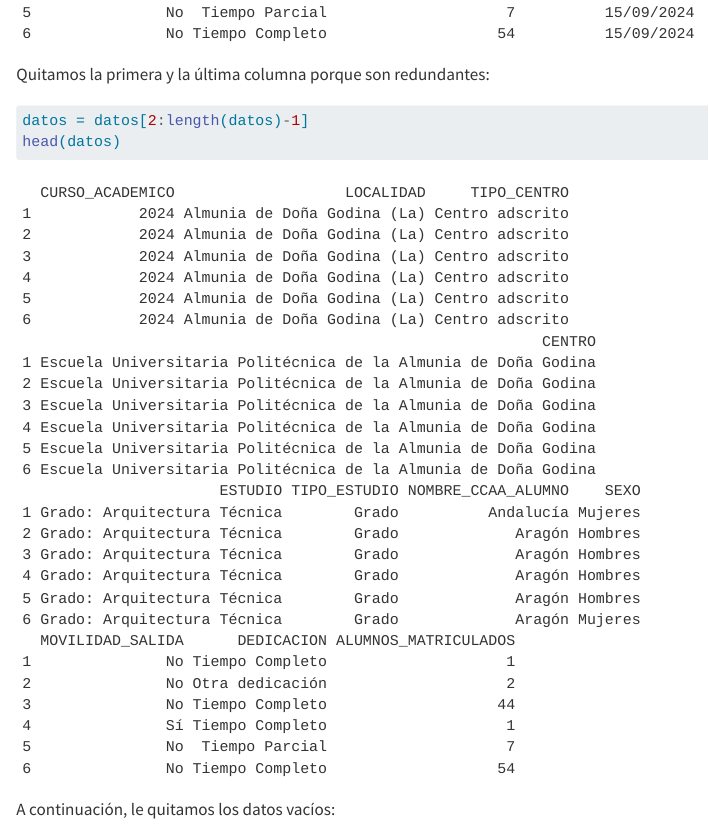
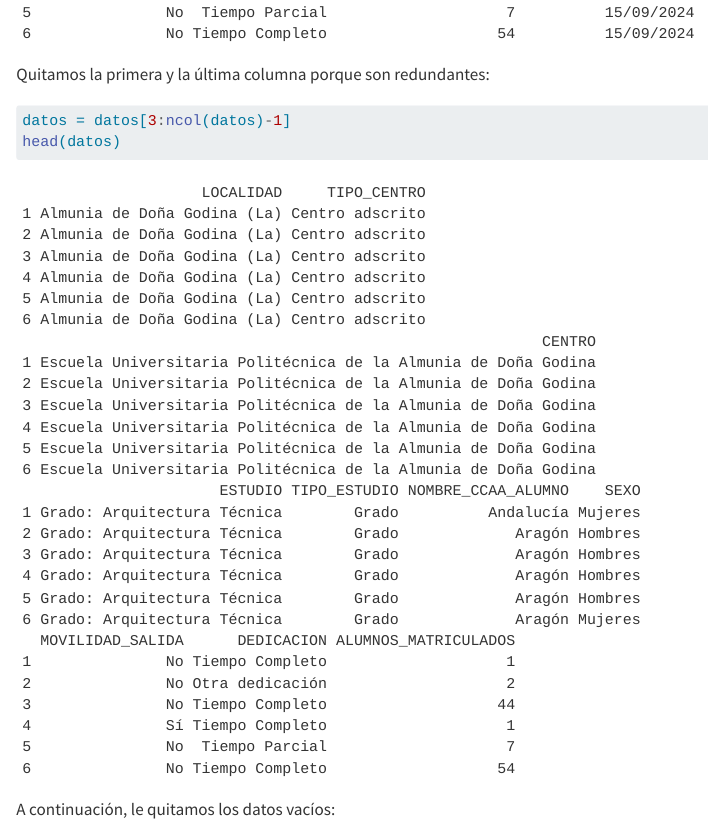
Before and after one commit to MiquelRivas/Practica_1_AD, a Quarto document (Practica1_AD.qmd): the page in a window 1100 px wide, from 1010 px down. Rendered offline with R 4.5, knitr and Pandoc in place of Quarto, with nearby package versions.

Commit message:
Limpieza de datos 2

````diff
--- a/Practica1_AD.qmd
+++ b/Practica1_AD.qmd
@@ -34,7 +34,7 @@ head(datos)
 Quitamos la primera y la última columna porque son redundantes:
 
 ```{r}
-datos = datos[2:length(datos)-1]
+datos = datos[3:ncol(datos)-1]
 head(datos)
 ```
 
````
